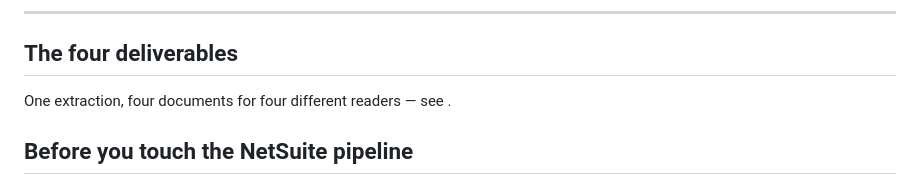
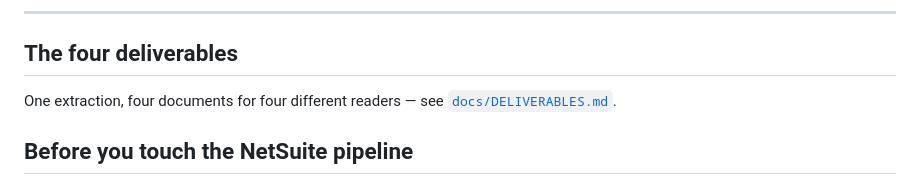
Before and after one commit to BryantParkConsulting/oracle-toolkit, a Markdown page: README.md, the part around the change. Rendered like a GitHub page.

Commit message:
docs: fix empty link label in README

```diff
--- a/README.md
+++ b/README.md
@@ -158,7 +158,8 @@ then `packages/analysis/cube-optimize.js`.
 
 ## The four deliverables
 
-One extraction, four documents for four different readers — see [](docs/DELIVERABLES.md).
+One extraction, four documents for four different readers — see
+[`docs/DELIVERABLES.md`](docs/DELIVERABLES.md).
 
 ## Before you touch the NetSuite pipeline
 
```
